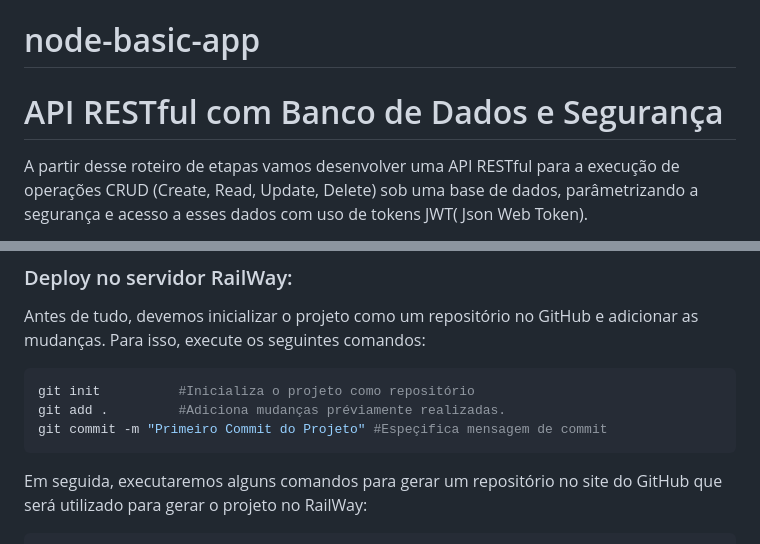
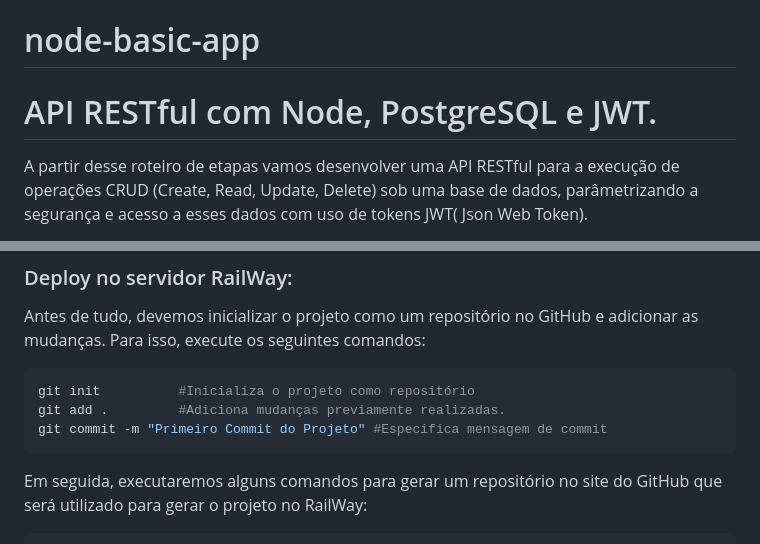
Before and after one commit to webtech-network/lab-node-basic-api, a Markdown page: README.md, 2 parts joined by grey strips. Rendered like a GitHub page.

````diff
--- a/README.md
+++ b/README.md
@@ -1,6 +1,6 @@
 # node-basic-app
 
-# API RESTful com Banco de Dados e Segurança
+# API RESTful com Node, PostgreSQL e JWT.
 
 A partir desse roteiro de etapas vamos desenvolver uma API RESTful para a execução de operações CRUD (Create, Read, Update, Delete) sob uma base de dados, parâmetrizando a segurança e acesso a esses dados com uso de tokens JWT( Json Web Token).
 
@@ -95,8 +95,8 @@ Antes de tudo, devemos inicializar o projeto como um repositório no GitHub e ad
 
 ```bash
 git init          #Inicializa o projeto como repositório
-git add .         #Adiciona mudanças préviamente realizadas.
-git commit -m "Primeiro Commit do Projeto" #Espeçifica mensagem de commit
+git add .         #Adiciona mudanças previamente realizadas.
+git commit -m "Primeiro Commit do Projeto" #Especifica mensagem de commit
 ```
 
 Em seguida, executaremos alguns comandos para gerar um repositório no site do GitHub que será utilizado para gerar o projeto no RailWay:
````
Also changed, not shown: other parts of README.md (+1 -1 lines).
